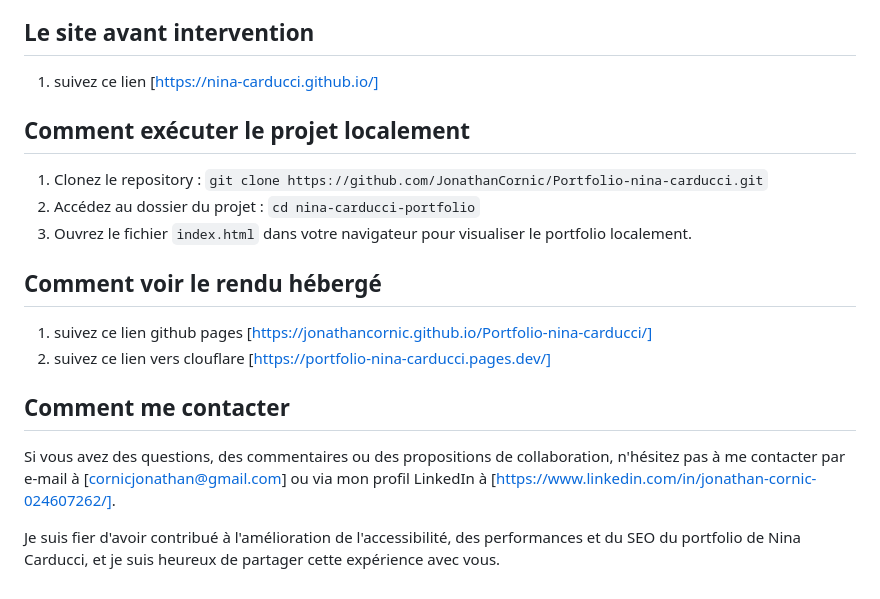
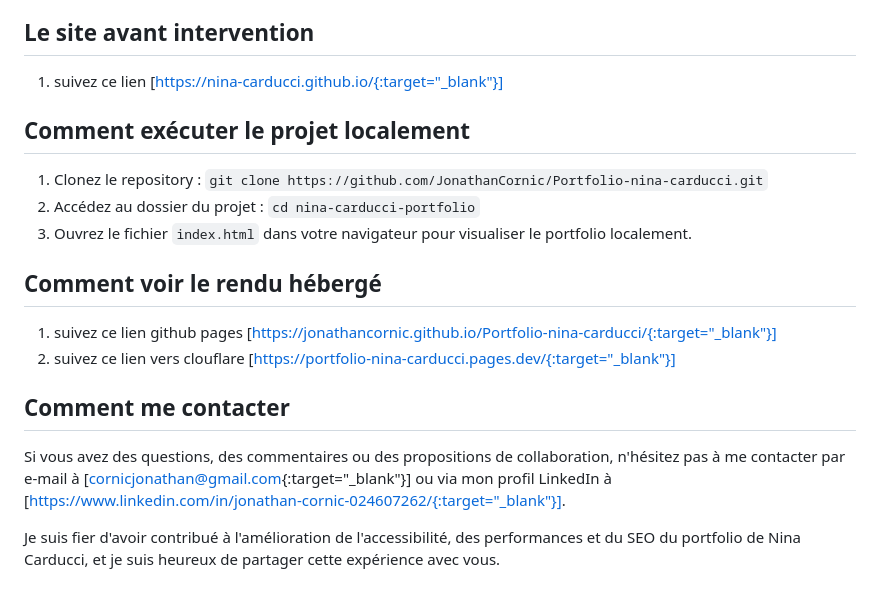
Before and after one commit to JonathanCornic/Portfolio-nina-carducci, a Markdown page: README.md, the part around the change. Drawn GitHub-style.

```diff
--- a/README.md
+++ b/README.md
@@ -34,7 +34,7 @@ Ce projet est le portfolio en ligne de Nina Carducci, une photographe basée à
 
 ## Le site avant intervention
 
-1. suivez ce lien [https://nina-carducci.github.io/]
+1. suivez ce lien [https://nina-carducci.github.io/{:target="_blank"}]
 
 ## Comment exécuter le projet localement
 
@@ -44,11 +44,11 @@ Ce projet est le portfolio en ligne de Nina Carducci, une photographe basée à
 
 ## Comment voir le rendu hébergé
 
-1. suivez ce lien github pages [https://jonathancornic.github.io/Portfolio-nina-carducci/]
-2. suivez ce lien vers clouflare [https://portfolio-nina-carducci.pages.dev/]
+1. suivez ce lien github pages [https://jonathancornic.github.io/Portfolio-nina-carducci/{:target="_blank"}]
+2. suivez ce lien vers clouflare [https://portfolio-nina-carducci.pages.dev/{:target="_blank"}]
 
 ## Comment me contacter
 
-Si vous avez des questions, des commentaires ou des propositions de collaboration, n'hésitez pas à me contacter par e-mail à [cornicjonathan@gmail.com] ou via mon profil LinkedIn à [https://www.linkedin.com/in/jonathan-cornic-024607262/].
+Si vous avez des questions, des commentaires ou des propositions de collaboration, n'hésitez pas à me contacter par e-mail à [cornicjonathan@gmail.com{:target="_blank"}] ou via mon profil LinkedIn à [https://www.linkedin.com/in/jonathan-cornic-024607262/{:target="_blank"}].
 
 Je suis fier d'avoir contribué à l'amélioration de l'accessibilité, des performances et du SEO du portfolio de Nina Carducci, et je suis heureux de partager cette expérience avec vous.
```
